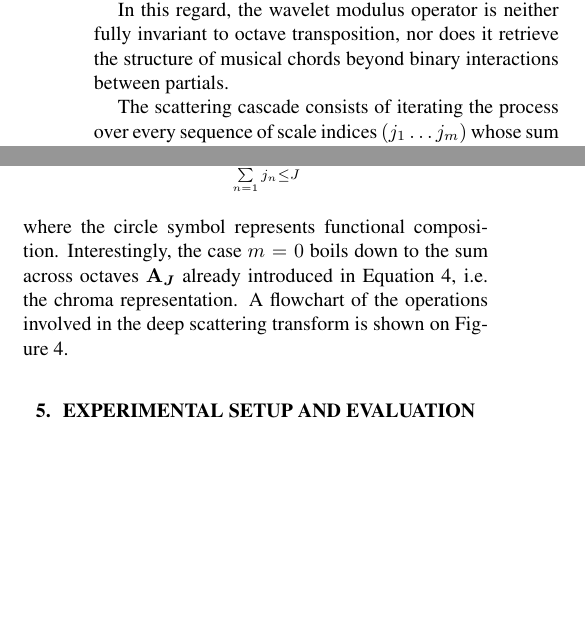
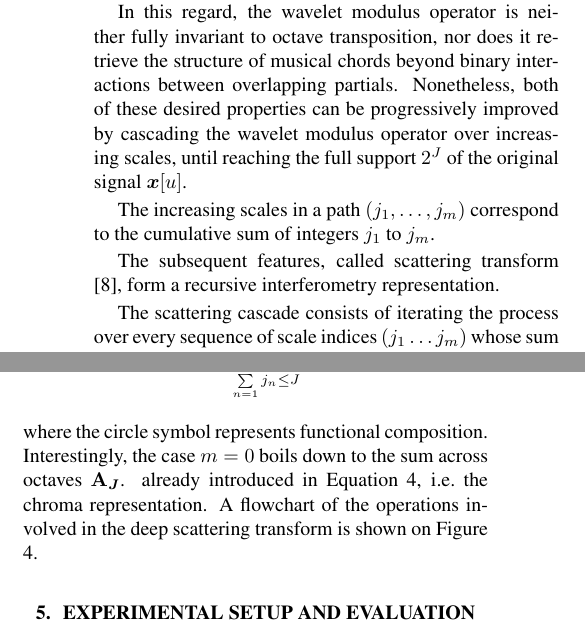
Before and after one commit to crm313/ISMIR2016, a LaTeX paper (WaveletScatteringISMIR2016.tex): two parts of the columns of page 4 of 6, joined at a grey line, cut so that both start at the same text, the shorter picture padded with empty space. Compiled offline with pdfLaTeX.

Commit message:
more on section 4

```diff
--- a/WaveletScatteringISMIR2016.tex
+++ b/WaveletScatteringISMIR2016.tex
@@ -483,7 +483,17 @@ invariance to octave transposition.
 
 In this regard, the wavelet modulus operator is neither fully invariant to
 octave transposition, nor does it retrieve the structure of musical chords beyond
-binary interactions between partials.
+binary interactions between overlapping partials.
+Nonetheless, both of these desired properties can be progressively improved
+by cascading the wavelet modulus operator over increasing scales, until
+reaching the full support $2^J$ of the original signal $\boldsymbol{x}[u]$.
+
+The increasing scales in a path $(j_1, \ldots, j_m)$ correspond to the cumulative
+sum of integers $j_1$ to $j_m$.
+
+
+The subsequent features, called scattering transform \cite{mallat2012group},
+form a recursive interferometry representation.
 
 The scattering cascade consists of iterating the process over every sequence
 of scale indices $(j_1 \ldots j_m)$ whose sum is lower or equal to $J$.
@@ -555,7 +565,7 @@ from a multiresolution pyramid recursive scheme.
 \end{IEEEeqnarray}
 where the circle symbol represents functional composition.
 Interestingly, the case $m=0$ boils down to the sum across octaves
-$\boldsymbol{\mathbf{A}_J}$
+$\boldsymbol{\mathbf{A}_J}$.
 already introduced in Equation \ref{eq:lowpass-term}, \ie the chroma representation.
 A flowchart of the operations involved in the deep scattering transform is shown
 on Figure \ref{fig:haar-scattering}.
```
Also changed, not shown: WaveletScatteringISMIR2016.pdf, 3 other files.
